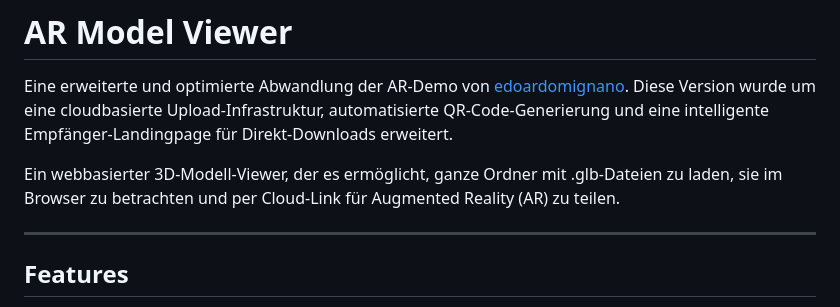
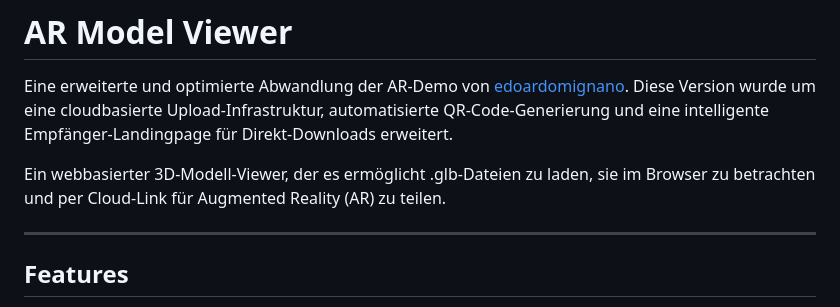
Before and after one commit to skaterdenni-coder/AR-Viewer, a Markdown page: README.md, the part around the change. GitHub-like rendering.

Commit message:
Update README for improved clarity on file loading
Corrected the phrasing for clarity in the README.

```diff
--- a/README.md
+++ b/README.md
@@ -2,7 +2,7 @@
 
 Eine erweiterte und optimierte Abwandlung der AR-Demo von [edoardomignano](https://github.com/edoardomignano/ar-demo). Diese Version wurde um eine cloudbasierte Upload-Infrastruktur, automatisierte QR-Code-Generierung und eine intelligente Empfänger-Landingpage für Direkt-Downloads erweitert.
 
-Ein webbasierter 3D-Modell-Viewer, der es ermöglicht, ganze Ordner mit .glb-Dateien zu laden, sie im Browser zu betrachten und per Cloud-Link für Augmented Reality (AR) zu teilen.
+Ein webbasierter 3D-Modell-Viewer, der es ermöglicht .glb-Dateien zu laden, sie im Browser zu betrachten und per Cloud-Link für Augmented Reality (AR) zu teilen.
 
 ---
 
```
